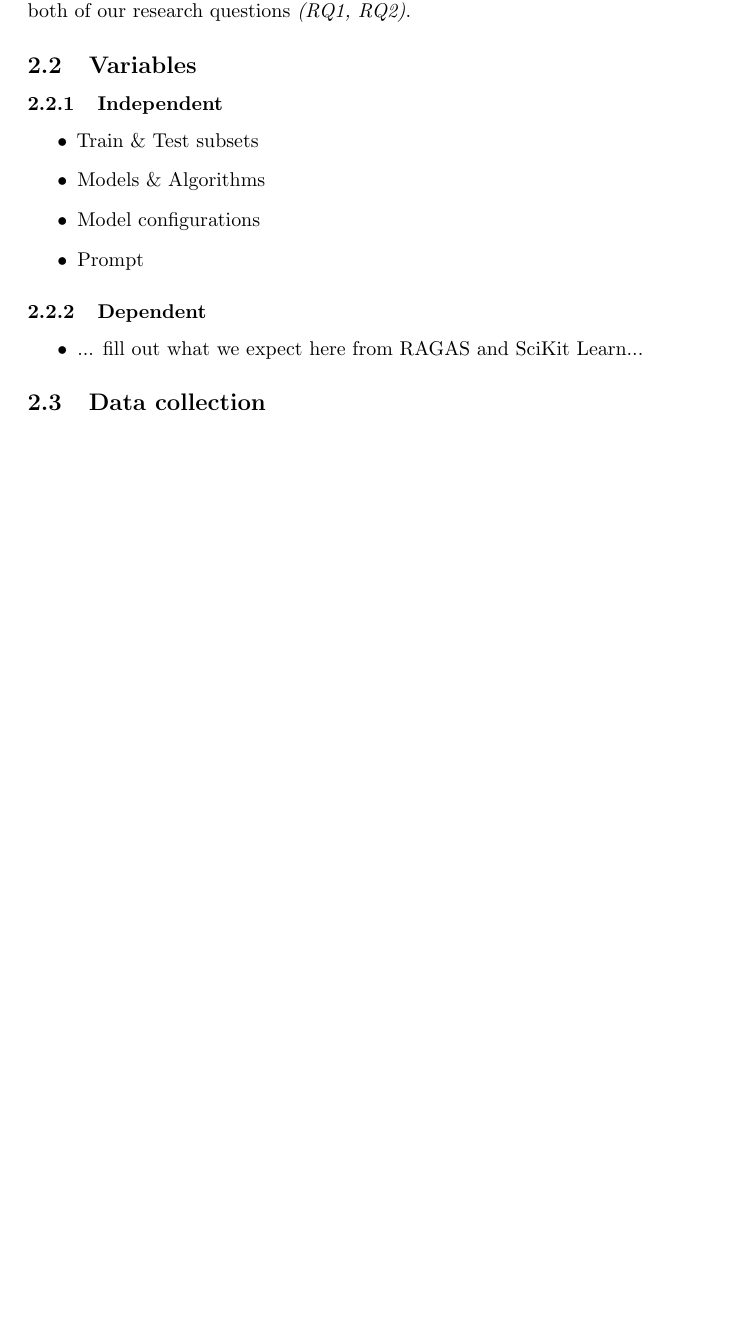
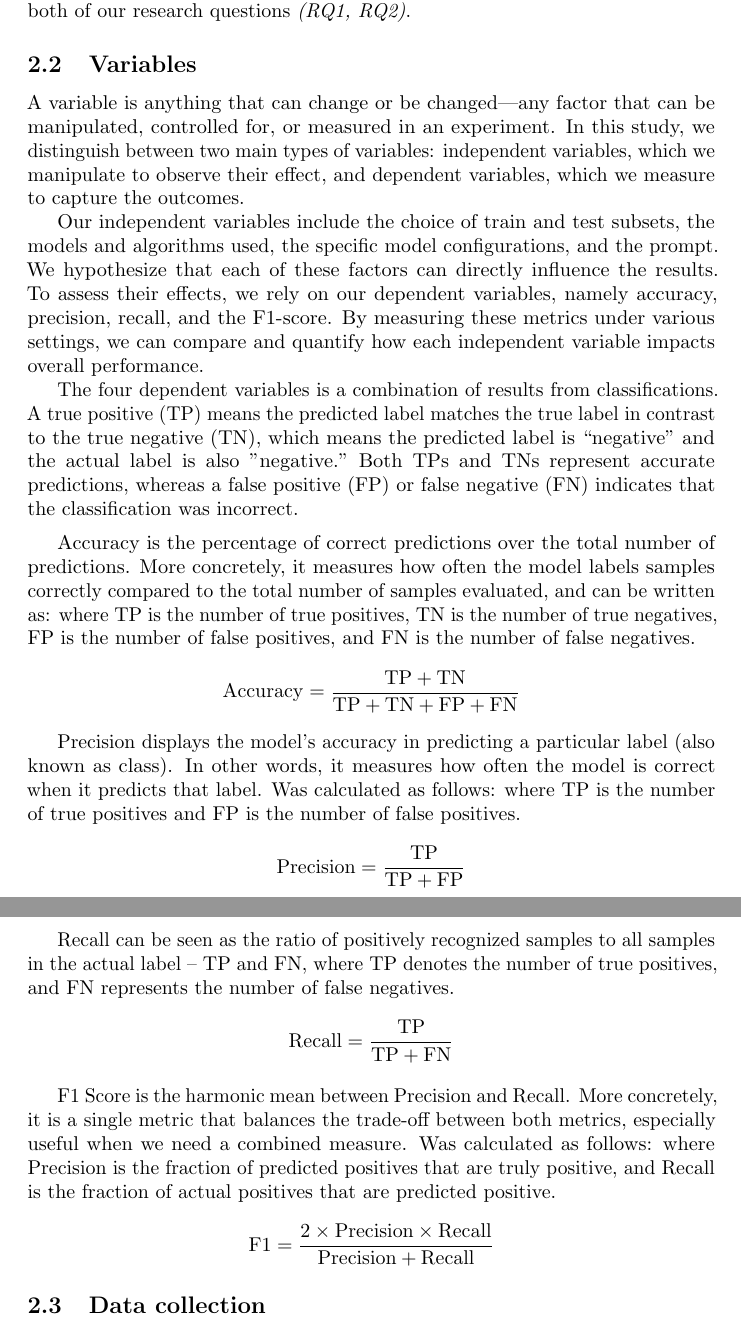
Before and after one commit to samme90s/thesis, a LaTeX document (main.tex, which reads method.tex): part of page 7 of 9 before the commit and two parts of pages 7 and 8 of 10 after it, the two joined at a grey line, cut so that both start at the same text, the shorter picture padded with empty space. Compiled offline with pdfLaTeX.

Commit message:
update method variables section

```diff
--- a/method.tex
+++ b/method.tex
@@ -46,30 +46,42 @@ In contrast, large language models (LLMs) based on the Transformer architecture,
 Given these findings, we chose LSTMs for their proven effectiveness in sequence modeling and GPT-based models for their adaptability and few-shot classification capabilities. By choosing both LSTMs and LLMs, we can compare how well LSTMs handle structured word sequences versus how LLMs can adapt to different text classification tasks without needing extensive training and answer both of our research questions \textit{(RQ1, RQ2)}.
 
 \subsection{Variables}
+A variable is anything that can change or be changed—any factor that can be manipulated, controlled for, or measured in an experiment. In this study, we distinguish between two main types of variables: independent variables, which we manipulate to observe their effect, and dependent variables, which we measure to capture the outcomes.
 
-% A variable is anything that can change or be changed => any factor that can be
-% manipulated, controlled for, or measured in an experiment.
-%
-% Independent variables:
-% These are factors that you can manipulate in an experiment.
-% Our hypothesis is that respective independent variable causes a direct effect on the dependent variable(s).
-\subsubsection{Independent}
+Our independent variables include the choice of train and test subsets, the models and algorithms used, the specific model configurations, and the prompt. We hypothesize that each of these factors can directly influence the results. To assess their effects, we rely on our dependent variables, namely accuracy, precision, recall, and the F1-score. By measuring these metrics under various settings, we can compare and quantify how each independent variable impacts overall performance.
 
-\begin{itemize}
-    \item Train \& Test subsets
-    \item Models \& Algorithms
-    \item Model configurations
-    \item Prompt
-\end{itemize}
+The four dependent variables is a combination of results from classifications.  A true positive (TP) means the predicted label matches the true label in contrast  to the true negative (TN), which means the predicted label is “negative” and the  actual label is also "negative." Both TPs and TNs represent accurate predictions,  whereas a false positive (FP) or false negative (FN) indicates that the  classification was incorrect.
 
-% Dependent variables:
-% These are factors that you can observe or measure. As we change the independent variable(s),
-% we observe what happens to the dependent variable(s).
-\subsubsection{Dependent}
+\medskip
+Accuracy is the percentage of correct predictions over the total number of  predictions. More concretely, it measures how often the model labels samples  correctly compared to the total number of samples evaluated, and can be written  as: where $\mathrm{TP}$ is the number of true positives, $\mathrm{TN}$ is the  number of true negatives, $\mathrm{FP}$ is the number of false positives,  and $\mathrm{FN}$ is the number of false negatives.
 
-\begin{itemize}
-    \item ... fill out what we expect here from RAGAS and SciKit Learn...
-\end{itemize}
+$$
+\mathrm{Accuracy} = \frac{\mathrm{TP} + \mathrm{TN}}
+{\mathrm{TP} + \mathrm{TN} + \mathrm{FP} + \mathrm{FN}}
+$$
+
+\medskip
+Precision displays the model’s accuracy in predicting a particular label (also known as class).  In other words, it measures how often the model is correct when it predicts that label.  Was calculated as follows: where $\mathrm{TP}$ is the number of true positives and $\mathrm{FP}$ is the  number of false positives.
+
+$$
+\mathrm{Precision}
+= \frac{\mathrm{TP}}{\mathrm{TP} + \mathrm{FP}}
+$$
+
+\medskip
+Recall can be seen as the ratio of positively recognized samples to all samples  in the actual label -- $\mathrm{TP}$ and $\mathrm{FN}$, where $\mathrm{TP}$ denotes the number of true positives, and $\mathrm{FN}$ represents the number of false negatives.
+
+$$
+\mathrm{Recall} = \frac{\mathrm{TP}}{\mathrm{TP} + \mathrm{FN}}
+$$
+
+\medskip
+F1 Score is the harmonic mean between Precision and Recall. More concretely, it is a single metric  that balances the trade-off between both metrics, especially useful when we need a combined measure.  Was calculated as follows: where $\mathrm{Precision}$ is the fraction of predicted positives that are  truly positive, and $\mathrm{Recall}$ is the fraction of actual positives that are predicted positive.
+
+$$
+\mathrm{F1} = \frac{2 \times \mathrm{Precision} \times \mathrm{Recall}}
+{\mathrm{Precision} + \mathrm{Recall}}
+$$
 
 % --------------------------------------------
 \subsection{Data collection}
```
Also changed, not shown: introduction.tex (+4 -0 lines).
